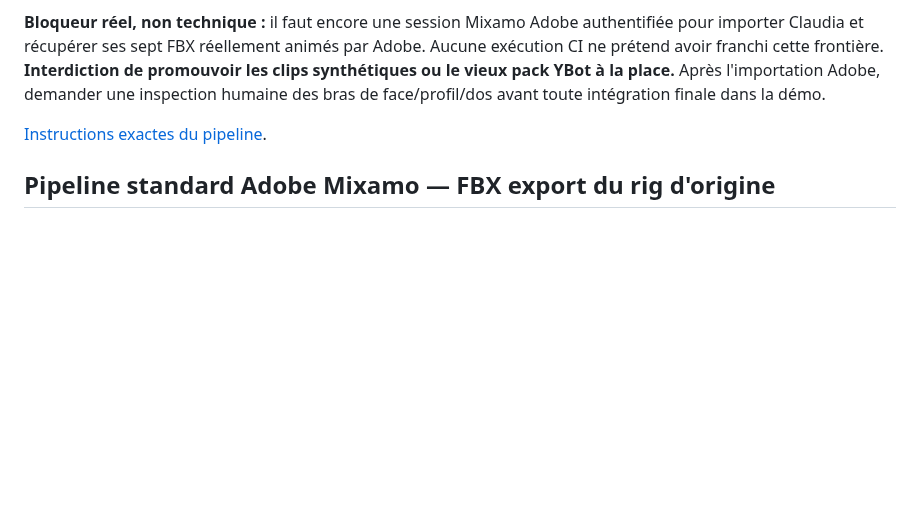
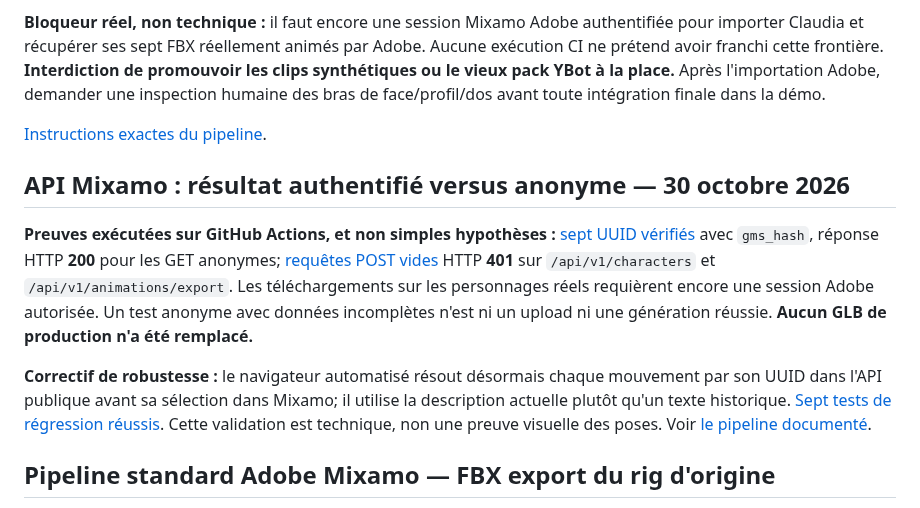
Before and after one commit to leye0/Fighters, a Markdown page: docs/production-plan.md, the part around the change. GitHub-like rendering; blank space fills up the shorter version.

Commit message:
Track proven Mixamo 401 import/export boundary and UUID-backed automation tests

```diff
--- a/docs/production-plan.md
+++ b/docs/production-plan.md
@@ -45,6 +45,12 @@ Ces valeurs décrivent le profil de mouvement corrigé, et non une garantie sur
 **Bloqueur réel, non technique :** il faut encore une session Mixamo Adobe authentifiée pour importer Claudia et récupérer ses sept FBX réellement animés par Adobe. Aucune exécution CI ne prétend avoir franchi cette frontière. **Interdiction de promouvoir les clips synthétiques ou le vieux pack YBot à la place.** Après l'importation Adobe, demander une inspection humaine des bras de face/profil/dos avant toute intégration finale dans la démo.
 
 [Instructions exactes du pipeline](mixamo-native-pipeline.md).
+
+## API Mixamo : résultat authentifié versus anonyme — 30 octobre 2026
+
+**Preuves exécutées sur GitHub Actions, et non simples hypothèses :** [sept UUID vérifiés](https://github.com/leye0/Fighters/actions/runs/41161871429) avec `gms_hash`, réponse HTTP **200** pour les GET anonymes; [requêtes POST vides](https://github.com/leye0/Fighters/actions/runs/41162017168) HTTP **401** sur `/api/v1/characters` et `/api/v1/animations/export`. Les téléchargements sur les personnages réels requièrent encore une session Adobe autorisée. Un test anonyme avec données incomplètes n'est ni un upload ni une génération réussie. **Aucun GLB de production n'a été remplacé.**
+
+**Correctif de robustesse :** le navigateur automatisé résout désormais chaque mouvement par son UUID dans l'API publique avant sa sélection dans Mixamo; il utilise la description actuelle plutôt qu'un texte historique. [Sept tests de régression réussis](https://github.com/leye0/Fighters/actions/runs/41162110846). Cette validation est technique, non une preuve visuelle des poses. Voir [le pipeline documenté](mixamo-native-pipeline.md).
 
 ## Pipeline standard Adobe Mixamo — FBX export du rig d'origine
 
```
